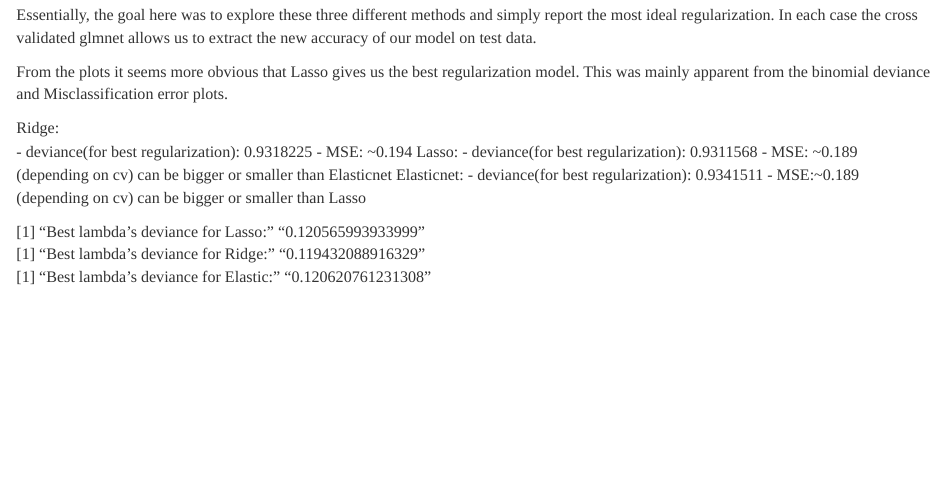
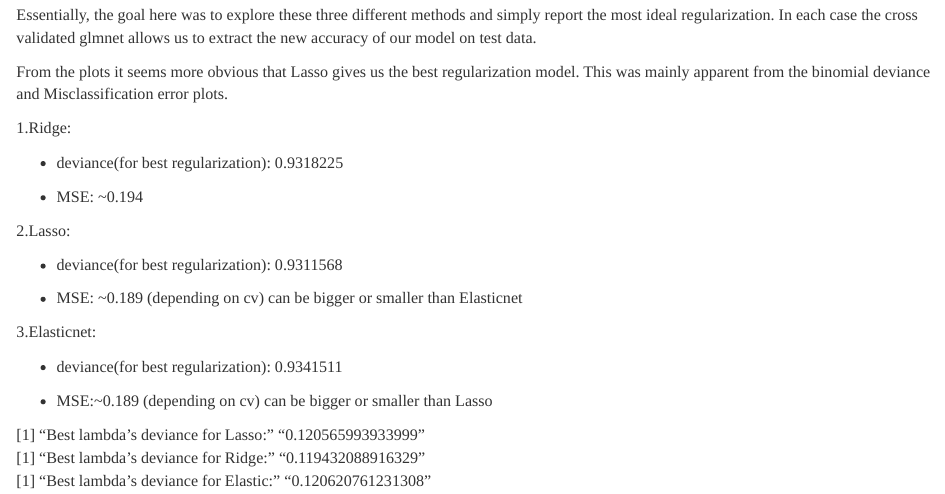
Before and after one commit to dimyr7/cs498aml, an R Markdown document (hw5/hw5.Rmd): the page in a window 1100 px wide, from 7660 px down. Rendered offline with R 4.5, knitr and Pandoc, with nearby package versions; code that draws random numbers runs with fixed seeds of ours; some code elsewhere in the file could not run offline.

Commit message:
fixing some markdown issue

````diff
--- a/hw5/hw5.Rmd
+++ b/hw5/hw5.Rmd
@@ -2,6 +2,8 @@
 output:
   html_document:
     theme: readable
+    toc: yes
+  pdf_document:
     toc: yes
 ---
 ```{r setup, echo=FALSE, message=FALSE, warning=FALSE}
@@ -306,14 +308,24 @@ Essentially, the goal here was to explore these three different methods and simp
 
 From the plots it seems more obvious that Lasso gives us the best regularization model. This was mainly apparent from the binomial deviance and Misclassification error plots.
 
-Ridge:
+1.Ridge:
+
   - deviance(for best regularization): 0.9318225
+
   - MSE: ~0.194
-Lasso:
+
+
+2.Lasso:
+
   - deviance(for best regularization): 0.9311568
+
   - MSE: ~0.189 (depending on cv) can be bigger or smaller than Elasticnet
-Elasticnet:
+
+
+3.Elasticnet:
+
   - deviance(for best regularization): 0.9341511
+
   - MSE:~0.189 (depending on cv) can be bigger or smaller than Lasso
 
 [1] "Best lambda's deviance for Lasso: " "0.120565993933999"
````
